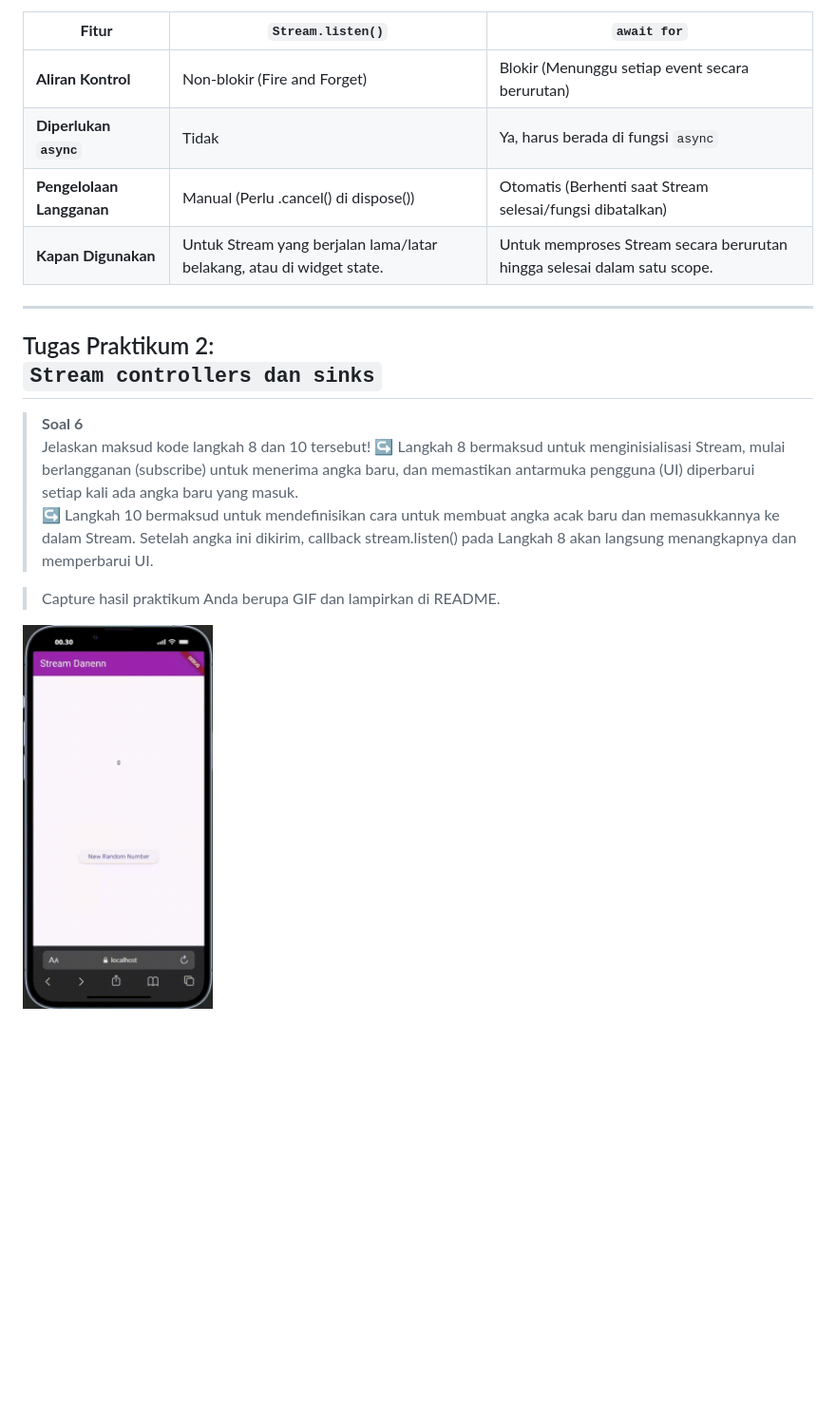
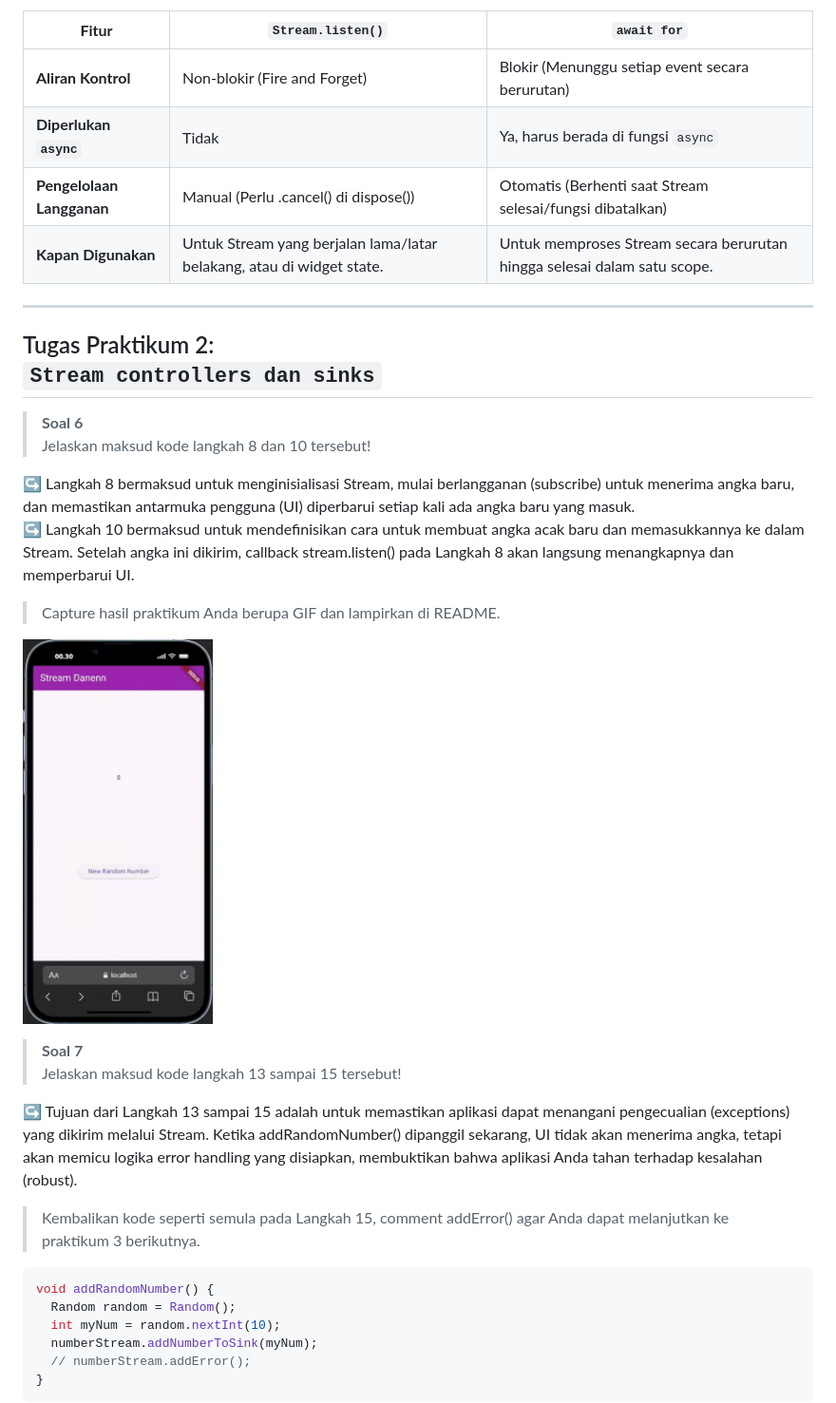
Before and after one commit to DanendraPassadhi/Mobile-Programming-2526, a Markdown page: week_11/README.md, the part around the change. Shown at 95% size. Drawn GitHub-style; blank space fills up the shorter version.

Commit message:
W12: Jawaban Soal 7

````diff
--- a/week_11/README.md
+++ b/week_11/README.md
@@ -63,12 +63,12 @@ Oleh: <br>
 > **Soal 5** <br>
 > Jelaskan perbedaan menggunakan listen dan await for (langkah 9) !
 
-| **Fitur** | **`Stream.listen()`** | **`await for`** |
-| --- | --- | --- |
-| **Aliran Kontrol** | Non-blokir (Fire and Forget) | Blokir (Menunggu setiap event secara berurutan) |
-| **Diperlukan `async`** | Tidak | Ya, harus berada di fungsi `async` |
-| **Pengelolaan Langganan** | Manual (Perlu .cancel() di dispose()) | Otomatis (Berhenti saat Stream selesai/fungsi dibatalkan) |
-| **Kapan Digunakan** | Untuk Stream yang berjalan lama/latar belakang, atau di widget state. | Untuk memproses Stream secara berurutan hingga selesai dalam satu scope. |
+| **Fitur**                 | **`Stream.listen()`**                                                 | **`await for`**                                                          |
+| ------------------------- | --------------------------------------------------------------------- | ------------------------------------------------------------------------ |
+| **Aliran Kontrol**        | Non-blokir (Fire and Forget)                                          | Blokir (Menunggu setiap event secara berurutan)                          |
+| **Diperlukan `async`**    | Tidak                                                                 | Ya, harus berada di fungsi `async`                                       |
+| **Pengelolaan Langganan** | Manual (Perlu .cancel() di dispose())                                 | Otomatis (Berhenti saat Stream selesai/fungsi dibatalkan)                |
+| **Kapan Digunakan**       | Untuk Stream yang berjalan lama/latar belakang, atau di widget state. | Untuk memproses Stream secara berurutan hingga selesai dalam satu scope. |
 
 ---
 
@@ -76,9 +76,27 @@ Oleh: <br>
 
 > **Soal 6** <br>
 > Jelaskan maksud kode langkah 8 dan 10 tersebut!
+
 ↪ Langkah 8 bermaksud untuk menginisialisasi Stream, mulai berlangganan (subscribe) untuk menerima angka baru, dan memastikan antarmuka pengguna (UI) diperbarui setiap kali ada angka baru yang masuk. <br>
 ↪ Langkah 10 bermaksud untuk mendefinisikan cara untuk membuat angka acak baru dan memasukkannya ke dalam Stream. Setelah angka ini dikirim, callback stream.listen() pada Langkah 8 akan langsung menangkapnya dan memperbarui UI.
 
 > Capture hasil praktikum Anda berupa GIF dan lampirkan di README.
 
-<img src="./image/p2-1.gif" alt="Prototype GIF" width="200" />
+<img src="./image/p2-1.gif" alt="Prototype GIF" width="200" /><br>
+
+> **Soal 7** <br>
+> Jelaskan maksud kode langkah 13 sampai 15 tersebut!
+
+↪ Tujuan dari Langkah 13 sampai 15 adalah untuk memastikan aplikasi
+dapat menangani pengecualian (exceptions) yang dikirim melalui Stream. Ketika addRandomNumber() dipanggil sekarang, UI tidak akan menerima angka, tetapi akan memicu logika error handling yang disiapkan, membuktikan bahwa aplikasi Anda tahan terhadap kesalahan (robust).
+
+> Kembalikan kode seperti semula pada Langkah 15, comment addError() agar Anda dapat melanjutkan ke praktikum 3 berikutnya.
+
+```Dart
+void addRandomNumber() {
+  Random random = Random();
+  int myNum = random.nextInt(10);
+  numberStream.addNumberToSink(myNum);
+  // numberStream.addError();
+}
+```
````
